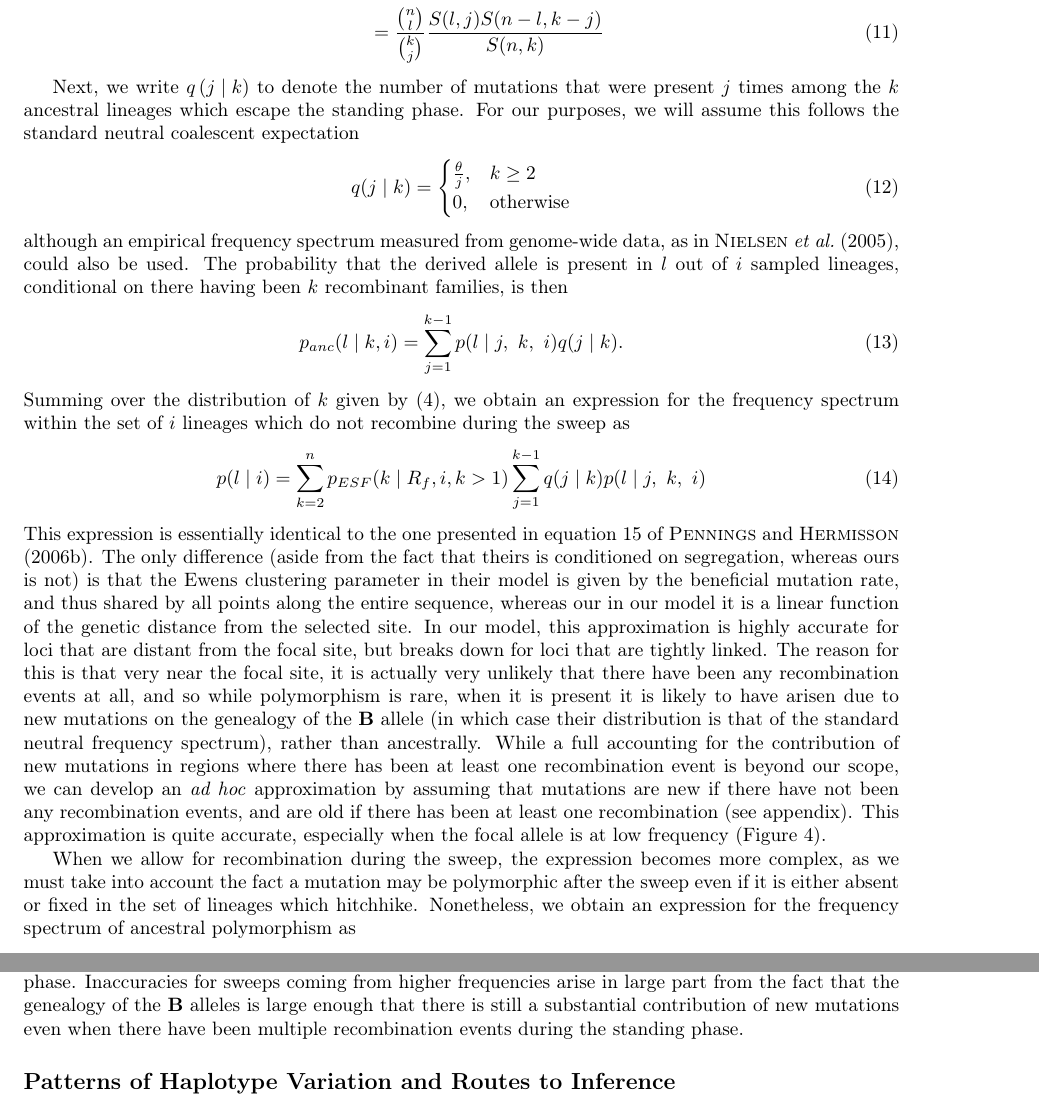
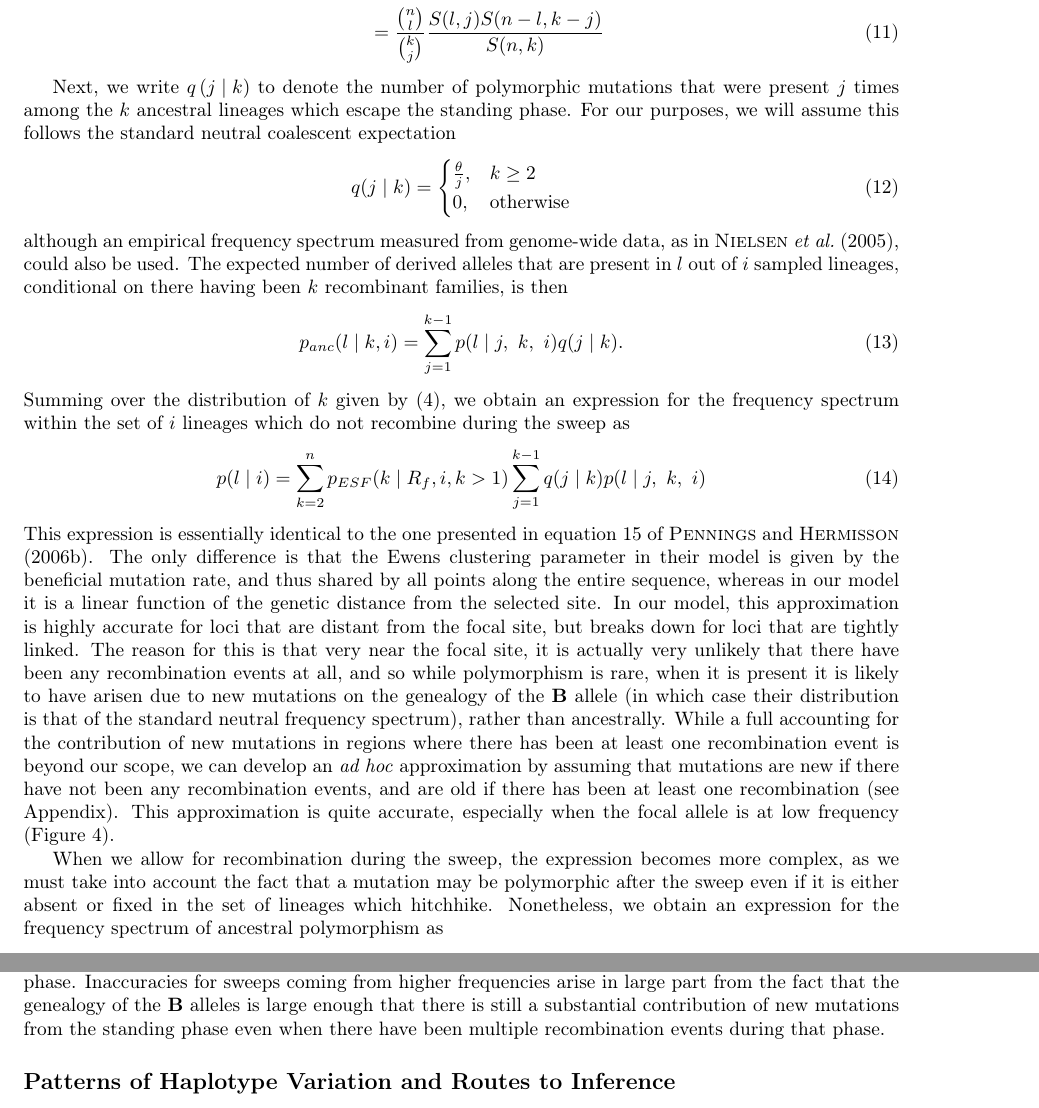
Before and after one commit to jjberg2/linked-selection, a LaTeX paper (Paper/tex/SweepsFromStandingVarPaper.tex): two parts of pages 9 and 10 of 24, joined at a grey line, cut so that both start at the same text. Compiled offline with pdfLaTeX.

Commit message:
a few changes to manuscript

```diff
--- a/Paper/tex/SweepsFromStandingVarPaper.tex
+++ b/Paper/tex/SweepsFromStandingVarPaper.tex
@@ -204,14 +204,14 @@ p_{anc}(l \mid j, ~k,~i) 	&= \sum_{\substack{i_1+\cdots +i_j=l \\i_{j+1}+\cdots
 					&= \frac{ {n \choose l} }{ {k \choose j} }\frac{ S(l,j)  S(n-l,k-j)  }{ S(n,k) } \label{ESF_gives_freq_spec}
 \end{align}
 
-Next, we write $q\left(j \mid k\right)$ to denote the number of mutations that were present $j$ times among the $k$ ancestral lineages which escape the standing phase. For our purposes, we will assume this follows the standard neutral coalescent expectation
+Next, we write $q\left(j \mid k\right)$ to denote the number of polymorphic mutations that were present $j$ times among the $k$ ancestral lineages which escape the standing phase. For our purposes, we will assume this follows the standard neutral coalescent expectation
 \begin{equation}
 	q(j \mid k) = 	\begin{cases}
 					\frac{\theta}{j}, 	& k \geq 2 \\
 					0,			& \text{otherwise}
 				\end{cases}
 \end{equation}
-although an empirical frequency spectrum measured from genome-wide data, as in \cite{Nielsen:2005bla}, could also be used. The probability that the derived allele is present in $l$ out of $i$ sampled lineages, conditional on there having been $k$ recombinant families, is then
+although an empirical frequency spectrum measured from genome-wide data, as in \cite{Nielsen:2005bla}, could also be used. The expected number of derived alleles that are present in $l$ out of $i$ sampled lineages, conditional on there having been $k$ recombinant families, is then
 \begin{equation}
 	p_{anc}(l \mid k, i ) = \sum_{j=1}^{k-1} p(l \mid j,~k, ~i)q(j\mid k).
 \end{equation}
@@ -219,9 +219,9 @@ Summing over the distribution of $k$ given by \eqref{ESF1}, we obtain an express
 \begin{equation}
 	p(l \mid i) =  \sum_{k=2}^{n}  p_{ESF}(k \mid R_f,i,k>1)  \sum_{j=1}^{k-1} q(j\mid k) p(l \mid j,~k, ~i) \label{no-sweep-rec-freq-spec}
 \end{equation}
-This expression is essentially identical to the one presented in equation 15 of \cite{Pennings2006}. The only difference (aside from the fact that theirs is conditioned on segregation, whereas ours is not) is that the Ewens clustering parameter in their model is given by the beneficial mutation rate, and thus shared by all points along the entire sequence, whereas our in our model it is a linear function of the genetic distance from the selected site. In our model, this approximation is highly accurate for loci that are distant from the focal site, but breaks down for loci that are tightly linked. The reason for this is that very near the focal site, it is actually very unlikely that there have been any recombination events at all, and so while polymorphism is rare, when it is present it is likely to have arisen due to new mutations on the genealogy of the $\textbf{B}$ allele (in which case their distribution is that of the standard neutral frequency spectrum), rather than ancestrally. While a full accounting for the contribution of new mutations in regions where there has been at least one recombination event is beyond our scope, we can develop an \textit{ad hoc} approximation by assuming that mutations are new if there have not been any recombination events, and are old if there has been at least one recombination (see appendix). This approximation is quite accurate, especially when the focal allele is at low frequency (Figure \ref{freq_spec}).
+This expression is essentially identical to the one presented in equation 15 of \cite{Pennings2006}. The only difference is that the Ewens clustering parameter in their model is given by the beneficial mutation rate, and thus shared by all points along the entire sequence, whereas in our model it is a linear function of the genetic distance from the selected site. In our model, this approximation is highly accurate for loci that are distant from the focal site, but breaks down for loci that are tightly linked. The reason for this is that very near the focal site, it is actually very unlikely that there have been any recombination events at all, and so while polymorphism is rare, when it is present it is likely to have arisen due to new mutations on the genealogy of the $\textbf{B}$ allele (in which case their distribution is that of the standard neutral frequency spectrum), rather than ancestrally. While a full accounting for the contribution of new mutations in regions where there has been at least one recombination event is beyond our scope, we can develop an \textit{ad hoc} approximation by assuming that mutations are new if there have not been any recombination events, and are old if there has been at least one recombination (see Appendix). This approximation is quite accurate, especially when the focal allele is at low frequency (Figure \ref{freq_spec}).
 
-When we allow for recombination during the sweep, the expression becomes more complex, as we must take into account the fact a mutation may be polymorphic after the sweep even if it is either absent or fixed in the set of lineages which hitchhike. Nonetheless, we obtain an expression for the frequency spectrum of ancestral polymorphism as
+When we allow for recombination during the sweep, the expression becomes more complex, as we must take into account the fact that a mutation may be polymorphic after the sweep even if it is either absent or fixed in the set of lineages which hitchhike. Nonetheless, we obtain an expression for the frequency spectrum of ancestral polymorphism as
 \begin{equation}
 		p(l \mid n ) = \sum_{i=0}^n P_{NR}(i\mid  n) \sum_{k=1}^{i} p_{ESF}(k \mid R_f,n-i) \sum_{j=1}^{\text{min}\left(k+n-i-1,\ell\right)} q(j\mid k+n-i) \sum_{g = \text{max} \left( j - k , 0 \right) }^{\text{min} \left( j , \ell , \left(n-i\right) \right)} H(g \mid j,k,n-i) p(\ell-g \mid j-g,k,i) \label{rearrange-anc-freq-spec}
 \end{equation}
@@ -233,7 +233,7 @@ gives the probability that $g$ out of a total of $j$ derived alleles which exist
 
 In words, $n-i$ lineages recombine out during the selected phase, while the remaining $i$ lineages are partitioned into $k$ families at frequencies $\{i_1,\dots,i_k\}$ due to recombination and coalescence in the standing phase. Out of the $n-i$ singleton lineages, $g$ of them carry the derived allele, while the remaining $j-g$ copies of the derived allele give rise to $l-g$ derived alleles due to coalescence during the standing phase, and we take the sum over all possible combinations of these values which result in a final frequency of  $\frac{l}{n}$ in the present day sample.
 
-Once again, this expression is accurate far from the selected site, but in error at closely linked sites due to the contribution of new mutations. Again, we can develop an \textit{ad hoc} approximation by allowing for new mutations during the sweep phase on any lineage that does not recombine during that phase, and on the $i$ lineages that reach the standing phase, provided there are no recombination events during that phase (see Appendix and Figure \ref{freq_spec}). New mutations during the standing phase are ignored once there has been at least one recombination event during that phase. This approximation is quite accurate at all distances (especially when the sweep comes from relatively low frequency), appropriately capturing the uptick in singleton frequency close to the selected site due to new mutations occurring during the sweep phase. Inaccuracies for sweeps coming from higher frequencies arise in large part from the fact that the genealogy of the \textbf{B} alleles is large enough that there is still a substantial contribution of new mutations even when there have been multiple recombination events during the standing phase.
+Once again, this expression is accurate far from the selected site, but in error at closely linked sites due to the contribution of new mutations. Again, we can develop an \textit{ad hoc} approximation by allowing for new mutations during the sweep phase on any lineage that does not recombine during that phase, and on the $i$ lineages that reach the standing phase, provided there are no recombination events during that phase (see Appendix and Figure \ref{freq_spec}). New mutations during the standing phase are ignored once there has been at least one recombination event during that phase. This approximation is quite accurate at all distances (especially when the sweep comes from relatively low frequency), appropriately capturing the uptick in singleton frequency close to the selected site due to new mutations occurring during the sweep phase. Inaccuracies for sweeps coming from higher frequencies arise in large part from the fact that the genealogy of the \textbf{B} alleles is large enough that there is still a substantial contribution of new mutations from the standing phase even when there have been multiple recombination events during that phase.
 
 \begin{figure}
 	\includegraphics[width = \textwidth]{../Paper_Figures/freq_spec_nosweep_logfold_sixpanel_020507.pdf}
```
Also changed, not shown: Paper/tex/SweepsFromStandingVarPaper.tex (14 more changed lines).
